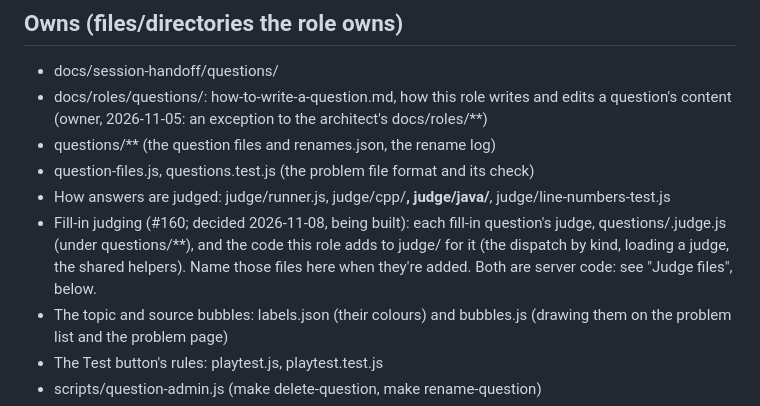
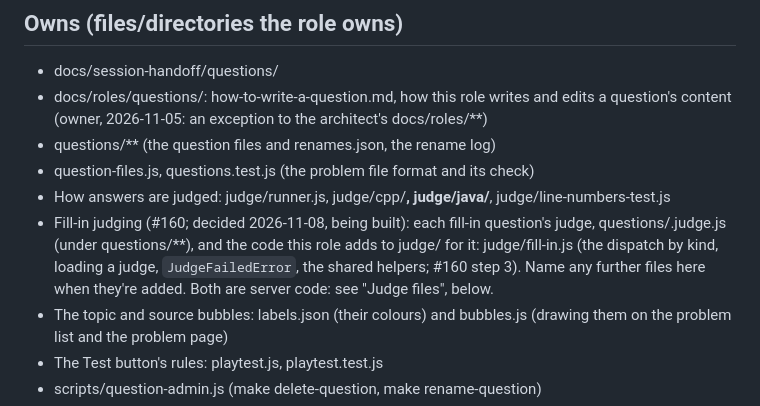
Before and after one commit to pflagerd/maxrecall-dsa.net, a Markdown page: docs/roles/questions.md, the part around the change. Rendered like a GitHub page.

```diff
--- a/docs/roles/questions.md
+++ b/docs/roles/questions.md
@@ -21,9 +21,10 @@ template for writing one.
   judge/line-numbers-test.js
 - Fill-in judging (#160; decided 2026-11-08, being built): each fill-in
   question's judge, questions/<slug>.judge.js (under questions/**), and
-  the code this role adds to judge/ for it (the dispatch by kind, loading
-  a judge, the shared helpers). Name those files here when they're
-  added. Both are server code: see "Judge files", below.
+  the code this role adds to judge/ for it: judge/fill-in.js (the
+  dispatch by kind, loading a judge, `JudgeFailedError`, the shared
+  helpers; #160 step 3). Name any further files here when they're added.
+  Both are server code: see "Judge files", below.
 - The topic and source bubbles: labels.json (their colours) and
   bubbles.js (drawing them on the problem list and the problem page)
 - The Test button's rules: playtest.js, playtest.test.js
```
Also changed, not shown: docs/contracts.md (+15 -8 lines).
